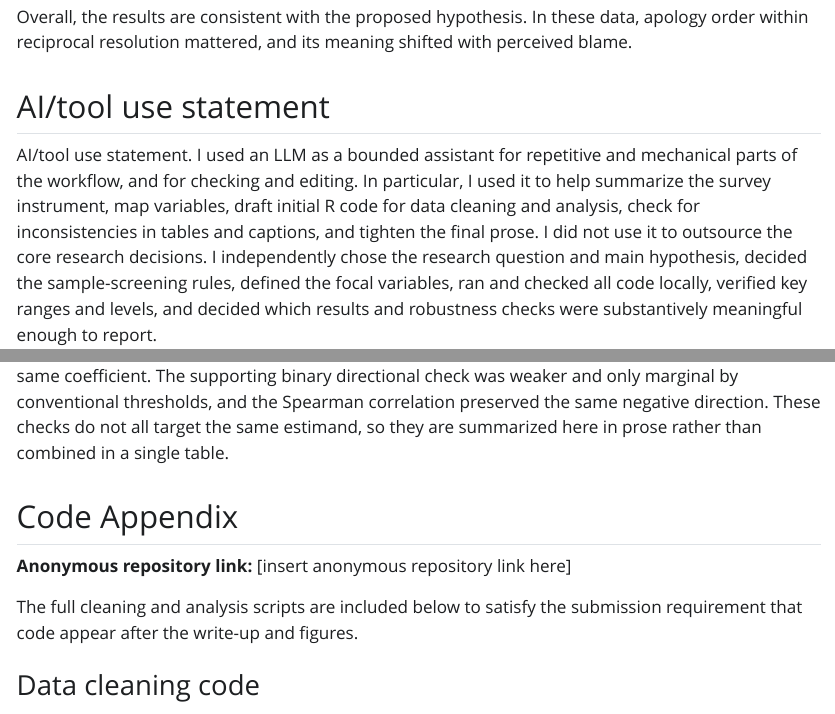
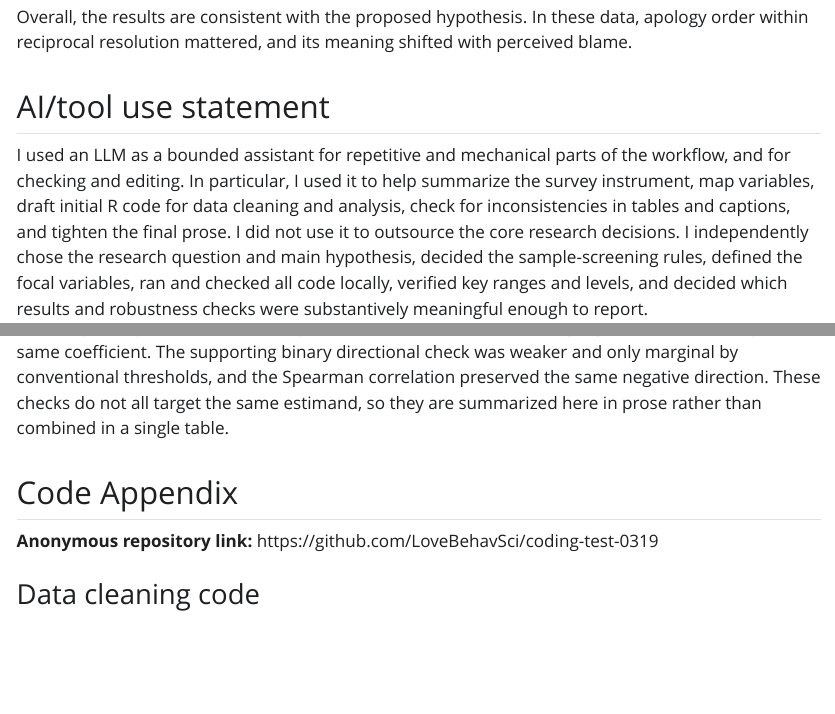
Before and after one commit to LoveBehavSci/coding-test-0319, an R Markdown document (analysis.Rmd): the page in a window 1100 px wide, from 2690 px down, and a second part further down, joined at a grey line. The pictures show the output file analysis.html that the author committed with the source, opened offline; Quarto's library style sheets are replaced by a plain one without menus; long lines of code are wrapped.

Commit message:
Final submission version: cleaned repo, appendix structured, regenerated pdf/html

```diff
--- a/analysis.Rmd
+++ b/analysis.Rmd
@@ -74,7 +74,7 @@ Overall, the results are consistent with the proposed hypothesis. In these data,
 
 ## AI/tool use statement
 
-AI/tool use statement. I used an LLM as a bounded assistant for repetitive and mechanical parts of the workflow, and for checking and editing. In particular, I used it to help summarize the survey instrument, map variables, draft initial R code for data cleaning and analysis, check for inconsistencies in tables and captions, and tighten the final prose. I did not use it to outsource the core research decisions. I independently chose the research question and main hypothesis, decided the sample-screening rules, defined the focal variables, ran and checked all code locally, verified key ranges and levels, and decided which results and robustness checks were substantively meaningful enough to report.
+I used an LLM as a bounded assistant for repetitive and mechanical parts of the workflow, and for checking and editing. In particular, I used it to help summarize the survey instrument, map variables, draft initial R code for data cleaning and analysis, check for inconsistencies in tables and captions, and tighten the final prose. I did not use it to outsource the core research decisions. I independently chose the research question and main hypothesis, decided the sample-screening rules, defined the focal variables, ran and checked all code locally, verified key ranges and levels, and decided which results and robustness checks were substantively meaningful enough to report.
 
 The key prompts/outputs I relied on were limited to a few parts of the process. First, I used the LLM to help translate the survey and task materials into a concrete workflow, including a variable map, likely repeated-measures structure, and a draft analysis plan. Second, I used it to generate first-pass R code for cleaning, reshaping, plotting, and regression, mainly to reduce repetitive coding time; I then ran, checked, and revised that code locally. Third, I used it as a second-pass reviewer to flag presentational issues, such as duplicated figure numbering, mixed statistical quantities in one robustness table, and wording that was too broad or too formulaic. Finally, I used it to tighten the writing and appendix language without changing the checked empirical results.
 
@@ -112,9 +112,7 @@ The robustness checks were intentionally limited and are best read as supporting
 
 ## Code Appendix
 
-**Anonymous repository link:** [insert anonymous repository link here]
-
-The full cleaning and analysis scripts are included below to satisfy the submission requirement that code appear after the write-up and figures.
+**Anonymous repository link:** https://github.com/LoveBehavSci/coding-test-0319
 
 ### Data cleaning code
 
```
Also changed, not shown: analysis.qmd (+1 -1 lines), analysis.html, analysis.pdf.
